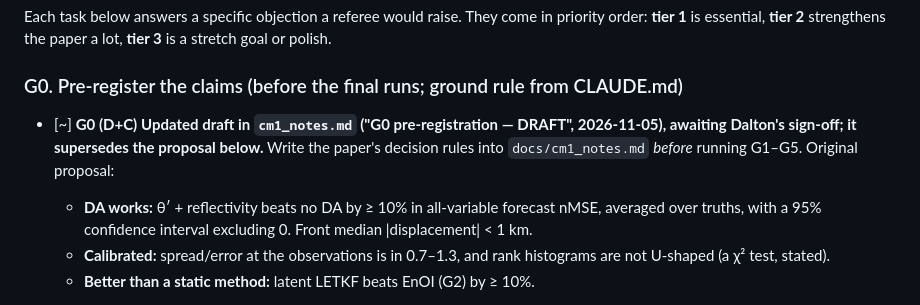
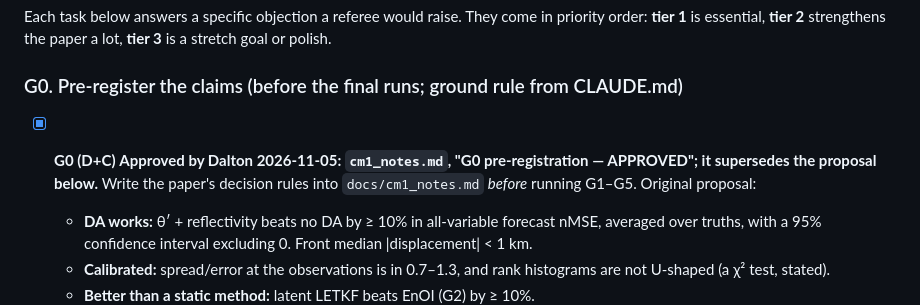
Before and after one commit to daltonjones93/ks-latent, a Markdown page: docs/cm1_plan.md, the part around the change. GitHub-like rendering.

Commit message:
CM1 G0 pre-registration approved
Co-Authored-By: Claude Opus 5.5 <noreply@anthropic.com>

```diff
--- a/docs/cm1_plan.md
+++ b/docs/cm1_plan.md
@@ -331,7 +331,7 @@ Working title: **equation-free ensemble data assimilation of a squall line with
 Each task below answers a specific objection a referee would raise. They come in priority order: **tier 1** is essential, **tier 2** strengthens the paper a lot, **tier 3** is a stretch goal or polish.
 
 ### G0. Pre-register the claims (before the final runs; ground rule from CLAUDE.md)
-- [~] **G0 (D+C)** **Updated draft in `cm1_notes.md` ("G0 pre-registration — DRAFT", 2026-11-05), awaiting Dalton's sign-off; it supersedes the proposal below.** Write the paper's decision rules into `docs/cm1_notes.md` *before* running G1–G5. Original proposal:
+- [x] **G0 (D+C)** **Approved by Dalton 2026-11-05: `cm1_notes.md`, "G0 pre-registration — APPROVED"; it supersedes the proposal below.** Write the paper's decision rules into `docs/cm1_notes.md` *before* running G1–G5. Original proposal:
   - **DA works:** θ′ + reflectivity beats no DA by ≥ 10% in all-variable forecast nMSE, averaged over truths, with a 95% confidence interval excluding 0. Front median |displacement| < 1 km.
   - **Calibrated:** spread/error at the observations is in 0.7–1.3, and rank histograms are not U-shaped (a χ² test, stated).
   - **Better than a static method:** latent LETKF beats EnOI (G2) by ≥ 10%.
```
Also changed, not shown: docs/cm1_notes.md (+1 -1 lines).
